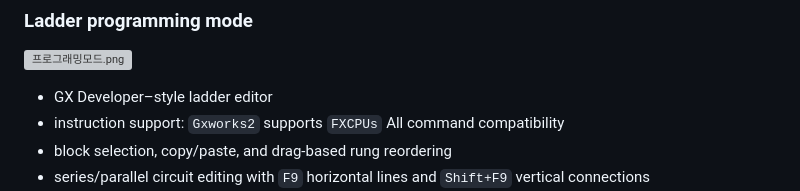
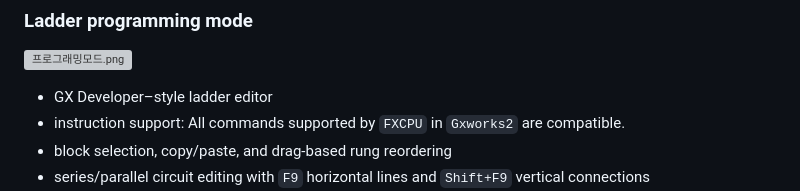
Before and after one commit to ironhero1544/PLC_Simulator, a Markdown page: README.md, the part around the change. Rendered like a GitHub page; grey boxes are pictures that could not be loaded.

Commit message:
README.md 업데이트

```diff
--- a/README.md
+++ b/README.md
@@ -37,7 +37,7 @@ This project aims to:
 ### Ladder programming mode
 ![프로그래밍모드.png](docs_img/%ED%94%84%EB%A1%9C%EA%B7%B8%EB%9E%98%EB%B0%8D%EB%AA%A8%EB%93%9C.png)
 - GX Developer–style ladder editor
-- instruction support: `Gxworks2` supports `FXCPUs` All command compatibility
+- instruction support: All commands supported by `FXCPU` in `Gxworks2` are compatible.
 - block selection, copy/paste, and drag-based rung reordering
 - series/parallel circuit editing with `F9` horizontal lines and `Shift+F9` vertical connections
 - OpenPLC-compatible LD conversion and compilation pipeline
```
